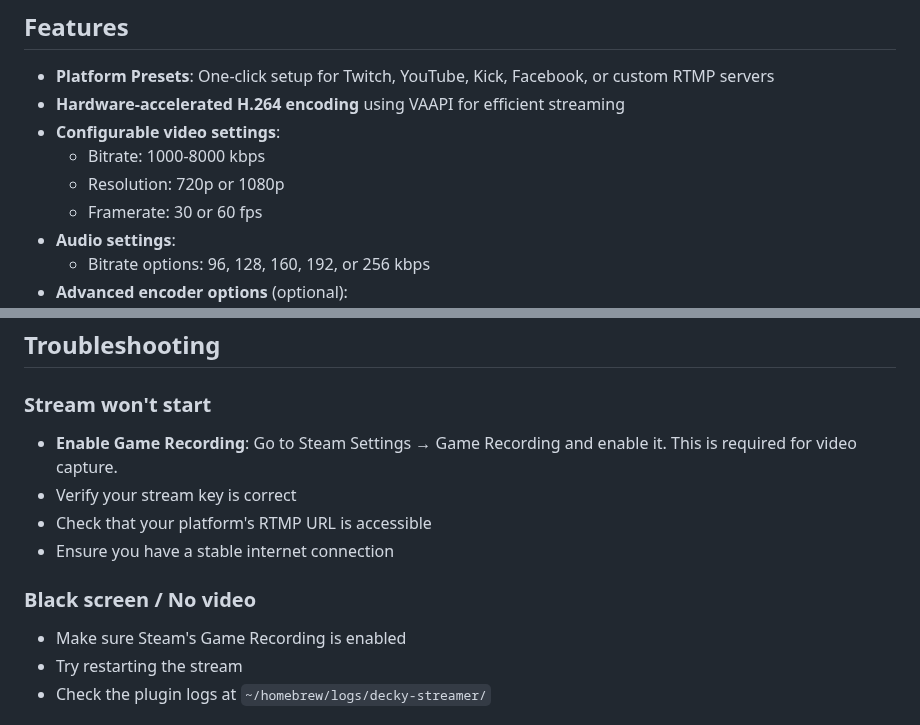
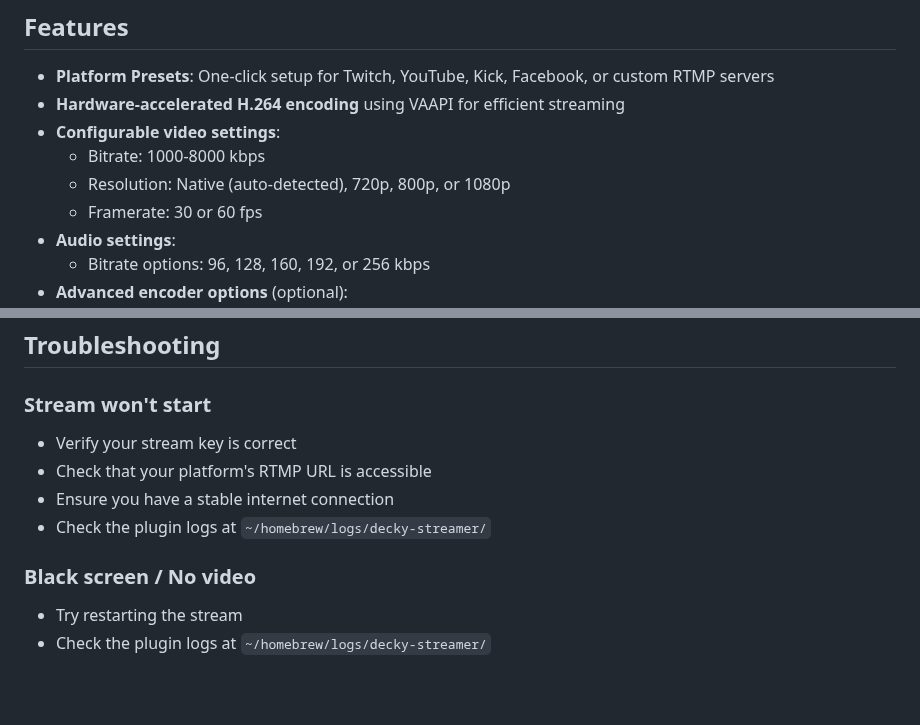
Before and after one commit to deamos/decky-streamer, a Markdown page: README.md, 2 parts joined by grey strips. GitHub-like rendering; blank space fills up the shorter version.

```diff
--- a/README.md
+++ b/README.md
@@ -10,7 +10,7 @@ Based on [decky-recorder-fork](https://github.com/SDH-Stewardship/decky-recorder
 - **Hardware-accelerated H.264 encoding** using VAAPI for efficient streaming
 - **Configurable video settings**:
   - Bitrate: 1000-8000 kbps
-  - Resolution: 720p or 1080p
+  - Resolution: Native (auto-detected), 720p, 800p, or 1080p
   - Framerate: 30 or 60 fps
 - **Audio settings**:
   - Bitrate options: 96, 128, 160, 192, or 256 kbps
@@ -137,13 +135,12 @@ After installing, restart the microphone toggle to see noise reduction options.
 ## Troubleshooting
 
 ### Stream won't start
-- **Enable Game Recording**: Go to Steam Settings → Game Recording and enable it. This is required for video capture.
 - Verify your stream key is correct
 - Check that your platform's RTMP URL is accessible
 - Ensure you have a stable internet connection
+- Check the plugin logs at `~/homebrew/logs/decky-streamer/`
 
 ### Black screen / No video
-- Make sure Steam's Game Recording is enabled
 - Try restarting the stream
 - Check the plugin logs at `~/homebrew/logs/decky-streamer/`
 
```
Also changed, not shown: other parts of README.md (+12 -14 lines), KNOWN_ISSUES.md (added, +1 -0 lines), decky-streamer-screenshot.jpeg (added), 3 other files.
